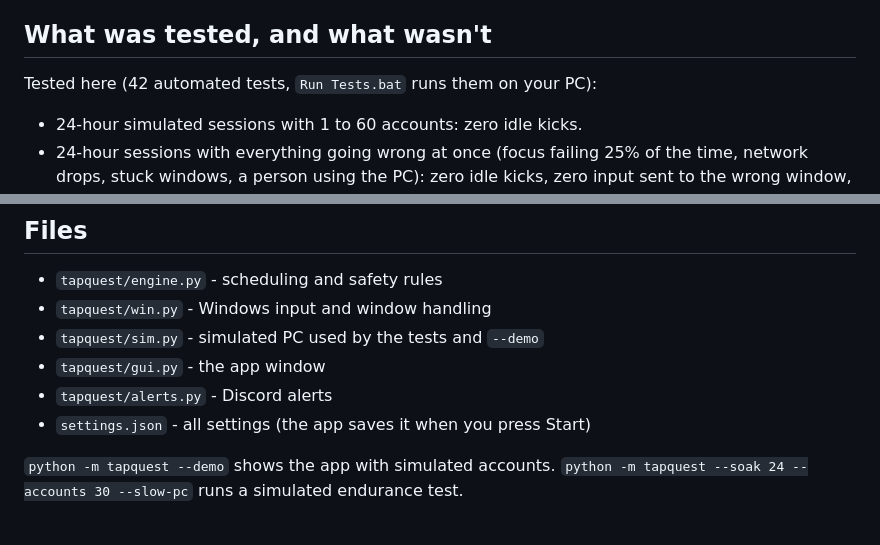
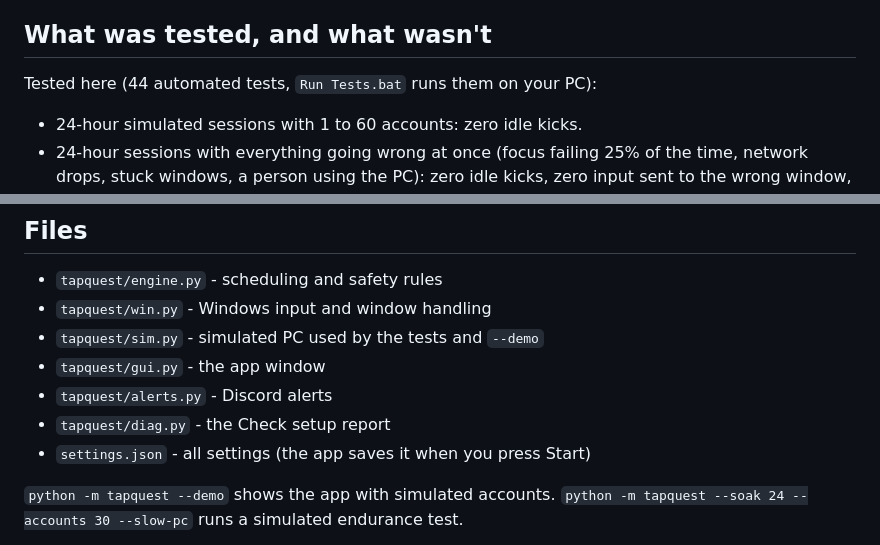
Before and after one commit to zacharyluclavoie-collab/In-this-town-, a Markdown page: new multi/README.md, 2 parts joined by grey strips. Rendered like a GitHub page.

```diff
--- a/new multi/README.md
+++ b/new multi/README.md
@@ -117,7 +131,7 @@ None of this was tested on an Ally. If memory hits 95%+, that is the device's ce
 
 ## What was tested, and what wasn't
 
-Tested here (42 automated tests, `Run Tests.bat` runs them on your PC):
+Tested here (44 automated tests, `Run Tests.bat` runs them on your PC):
 
 - 24-hour simulated sessions with 1 to 60 accounts: zero idle kicks.
 - 24-hour sessions with everything going wrong at once (focus failing 25% of the time,
@@ -157,6 +175,7 @@ Limits to know about:
 - `tapquest/sim.py` - simulated PC used by the tests and `--demo`
 - `tapquest/gui.py` - the app window
 - `tapquest/alerts.py` - Discord alerts
+- `tapquest/diag.py` - the Check setup report
 - `settings.json` - all settings (the app saves it when you press Start)
 
 `python -m tapquest --demo` shows the app with simulated accounts.
```
Also changed, not shown: other parts of new multi/README.md (+19 -1 lines), new multi/screenshots/7-add-account-and-health.png (added), 11 other files.
